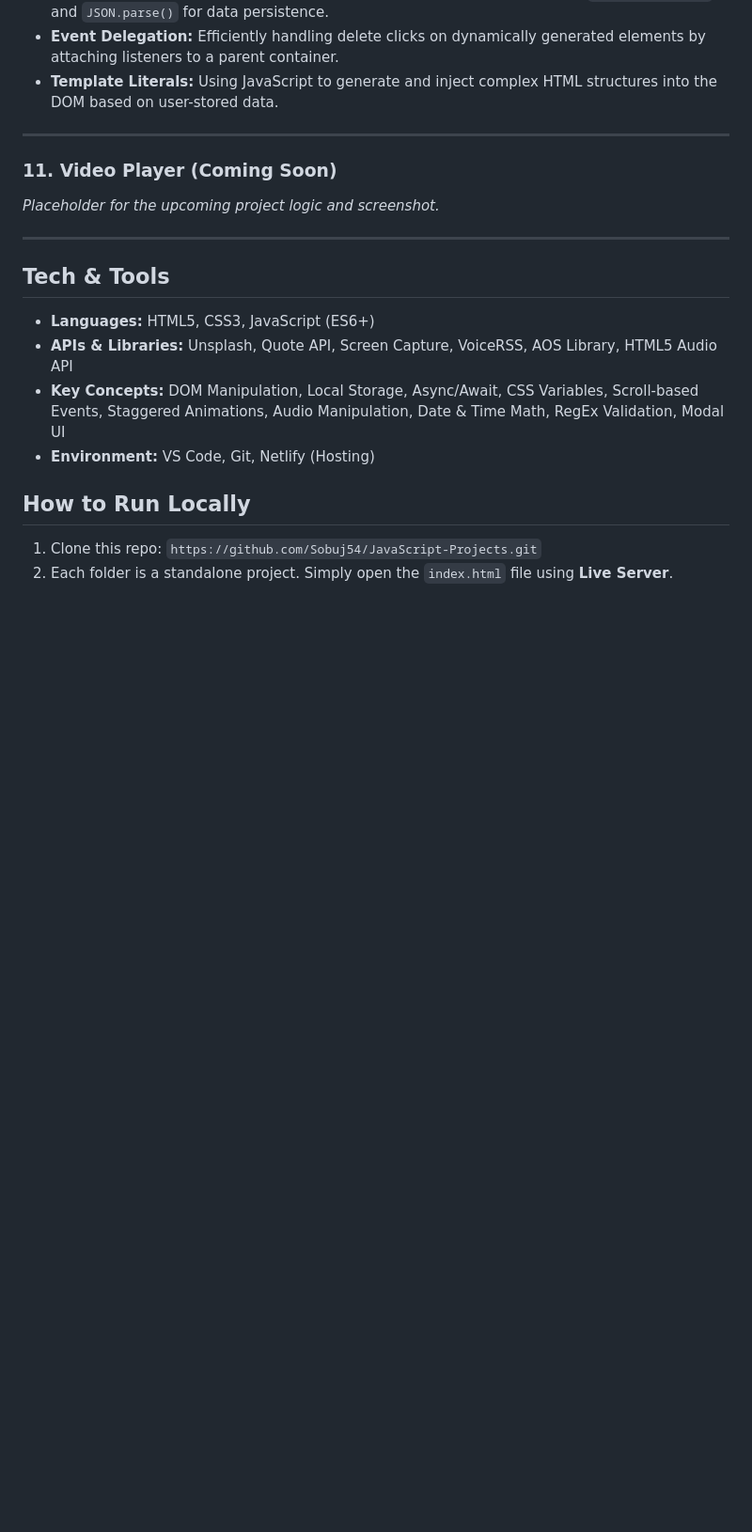
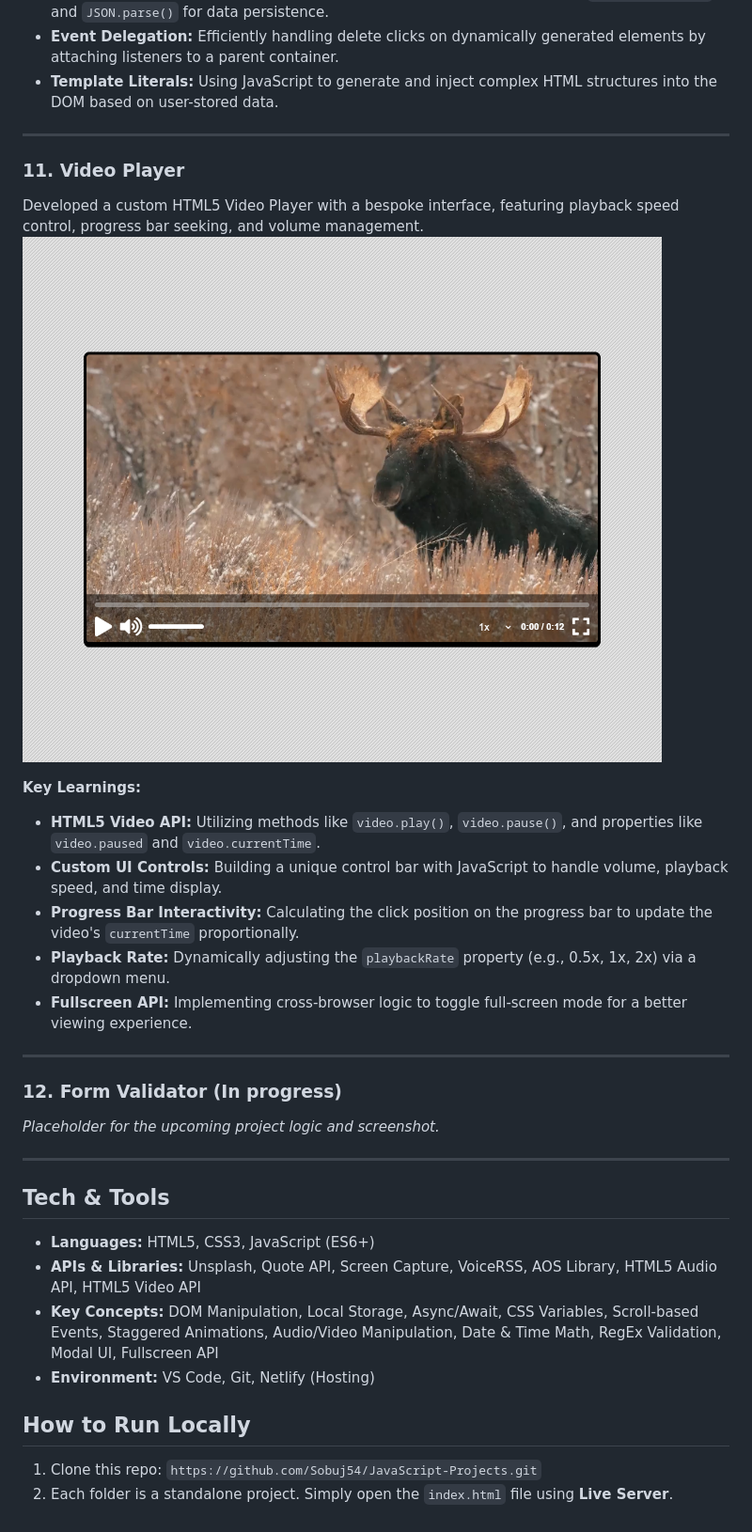
Before and after one commit to Sobuj54/JavaScript-Projects, a Markdown page: readme.md, the part around one of its changes. Shown at 94% size. Drawn GitHub-style; pictures changed too: screenshots/video-player.png (added); blank space fills up the shorter version.

Commit message:
video player add to readme

```diff
--- a/readme.md
+++ b/readme.md
@@ -161,7 +162,22 @@ A bookmark management application that allows users to save, display, and delete
 
 ---
 
-### 11. Video Player (Coming Soon)
+### 11. Video Player
+
+Developed a custom HTML5 Video Player with a bespoke interface, featuring playback speed control, progress bar seeking, and volume management.
+![Video Player Screenshot](./screenshots/video-player.png)
+
+**Key Learnings:**
+
+- **HTML5 Video API:** Utilizing methods like `video.play()`, `video.pause()`, and properties like `video.paused` and `video.currentTime`.
+- **Custom UI Controls:** Building a unique control bar with JavaScript to handle volume, playback speed, and time display.
+- **Progress Bar Interactivity:** Calculating the click position on the progress bar to update the video's `currentTime` proportionally.
+- **Playback Rate:** Dynamically adjusting the `playbackRate` property (e.g., 0.5x, 1x, 2x) via a dropdown menu.
+- **Fullscreen API:** Implementing cross-browser logic to toggle full-screen mode for a better viewing experience.
+
+---
+
+### 12. Form Validator (In progress)
 
 _Placeholder for the upcoming project logic and screenshot._
 
@@ -170,8 +186,8 @@ _Placeholder for the upcoming project logic and screenshot._
 ## Tech & Tools
 
 - **Languages:** HTML5, CSS3, JavaScript (ES6+)
-- **APIs & Libraries:** Unsplash, Quote API, Screen Capture, VoiceRSS, AOS Library, HTML5 Audio API
-- **Key Concepts:** DOM Manipulation, Local Storage, Async/Await, CSS Variables, Scroll-based Events, Staggered Animations, Audio Manipulation, Date & Time Math, RegEx Validation, Modal UI
+- **APIs & Libraries:** Unsplash, Quote API, Screen Capture, VoiceRSS, AOS Library, HTML5 Audio API, HTML5 Video API
+- **Key Concepts:** DOM Manipulation, Local Storage, Async/Await, CSS Variables, Scroll-based Events, Staggered Animations, Audio/Video Manipulation, Date & Time Math, RegEx Validation, Modal UI, Fullscreen API
 - **Environment:** VS Code, Git, Netlify (Hosting)
 
 ## How to Run Locally
```
Also changed, not shown: other parts of readme.md (+14 -13 lines).
